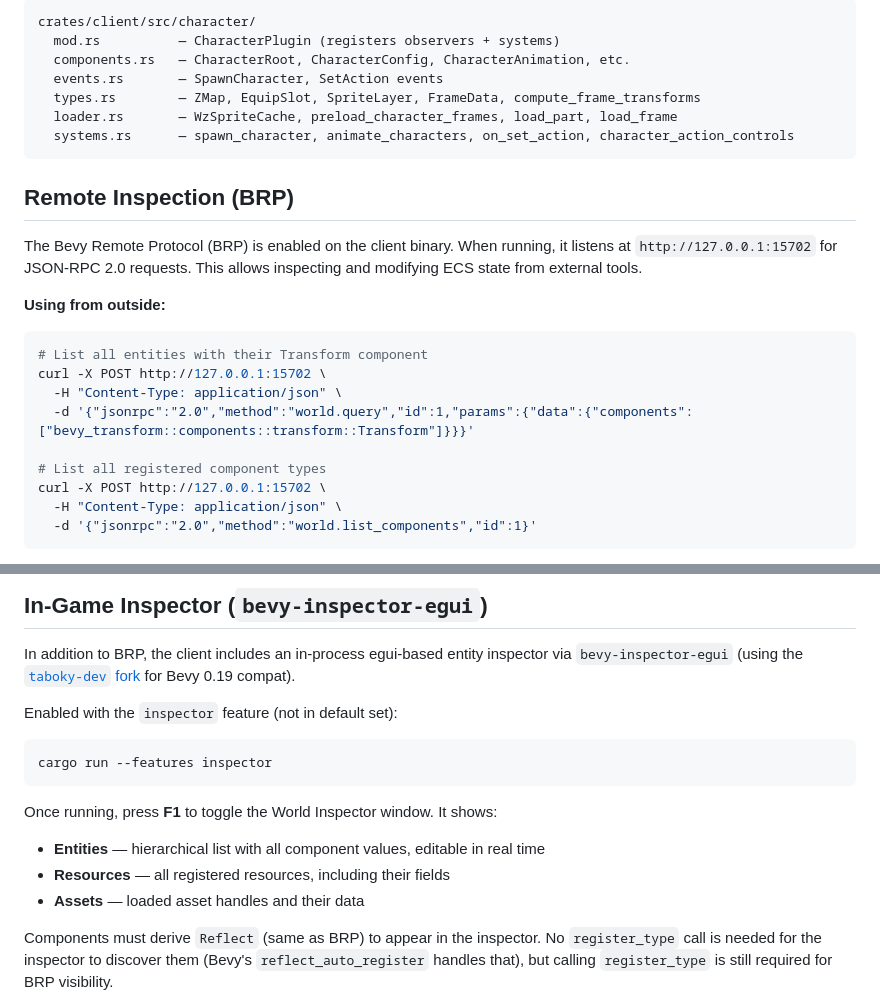
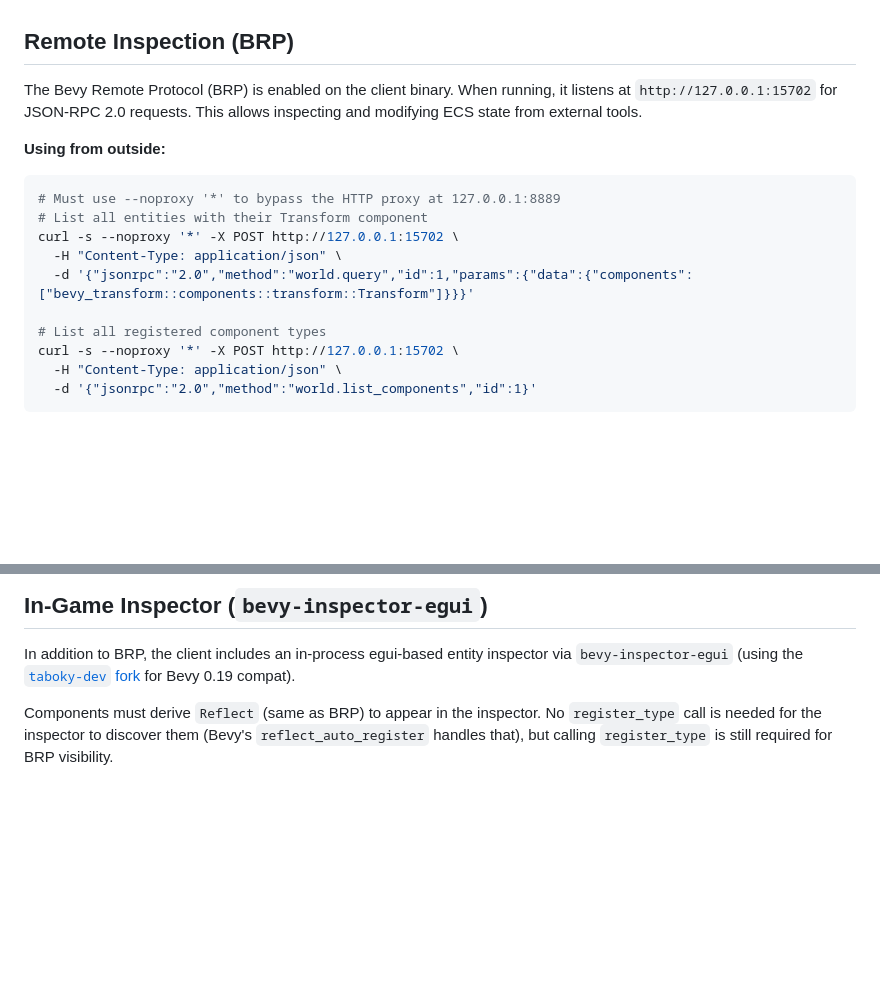
Before and after one commit to StoryOpen/OurStory, a Markdown page: AGENTS.md, 2 parts joined by grey strips. Rendered like a GitHub page; blank space fills up the shorter version.

````diff
--- a/AGENTS.md
+++ b/AGENTS.md
@@ -53,13 +22,4 @@ The character module composites MapleStory character sprites (body, head, hair,
 
-```
-crates/client/src/character/
-  mod.rs          — CharacterPlugin (registers observers + systems)
-  components.rs   — CharacterRoot, CharacterConfig, CharacterAnimation, etc.
-  events.rs       — SpawnCharacter, SetAction events
-  types.rs        — ZMap, EquipSlot, SpriteLayer, FrameData, compute_frame_transforms
-  loader.rs       — WzSpriteCache, preload_character_frames, load_part, load_frame
-  systems.rs      — spawn_character, animate_characters, on_set_action, character_action_controls
-```
 
 ## Remote Inspection (BRP)
 
@@ -69,13 +29,14 @@ inspecting and modifying ECS state from external tools.
 
 **Using from outside:**
 ```bash
+# Must use --noproxy '*' to bypass the HTTP proxy at 127.0.0.1:8889
 # List all entities with their Transform component
-curl -X POST http://127.0.0.1:15702 \
+curl -s --noproxy '*' -X POST http://127.0.0.1:15702 \
   -H "Content-Type: application/json" \
   -d '{"jsonrpc":"2.0","method":"world.query","id":1,"params":{"data":{"components":["bevy_transform::components::transform::Transform"]}}}'
 
 # List all registered component types
-curl -X POST http://127.0.0.1:15702 \
+curl -s --noproxy '*' -X POST http://127.0.0.1:15702 \
   -H "Content-Type: application/json" \
   -d '{"jsonrpc":"2.0","method":"world.list_components","id":1}'
 ```
@@ -105,17 +66,6 @@ inspector via `bevy-inspector-egui` (using the
 [`taboky-dev` fork](https://github.com/taboky-dev/bevy-inspector-egui) for
 Bevy 0.19 compat).
 
-Enabled with the `inspector` feature (not in default set):
-
-```bash
-cargo run --features inspector
-```
-
-Once running, press **F1** to toggle the World Inspector window. It shows:
-- **Entities** — hierarchical list with all component values, editable in real time
-- **Resources** — all registered resources, including their fields
-- **Assets** — loaded asset handles and their data
-
 Components must derive `Reflect` (same as BRP) to appear in the inspector.
 No `register_type` call is needed for the inspector to discover them (Bevy's
 `reflect_auto_register` handles that), but calling `register_type` is still
````
Also changed, not shown: other parts of AGENTS.md (+3 -34 lines).
